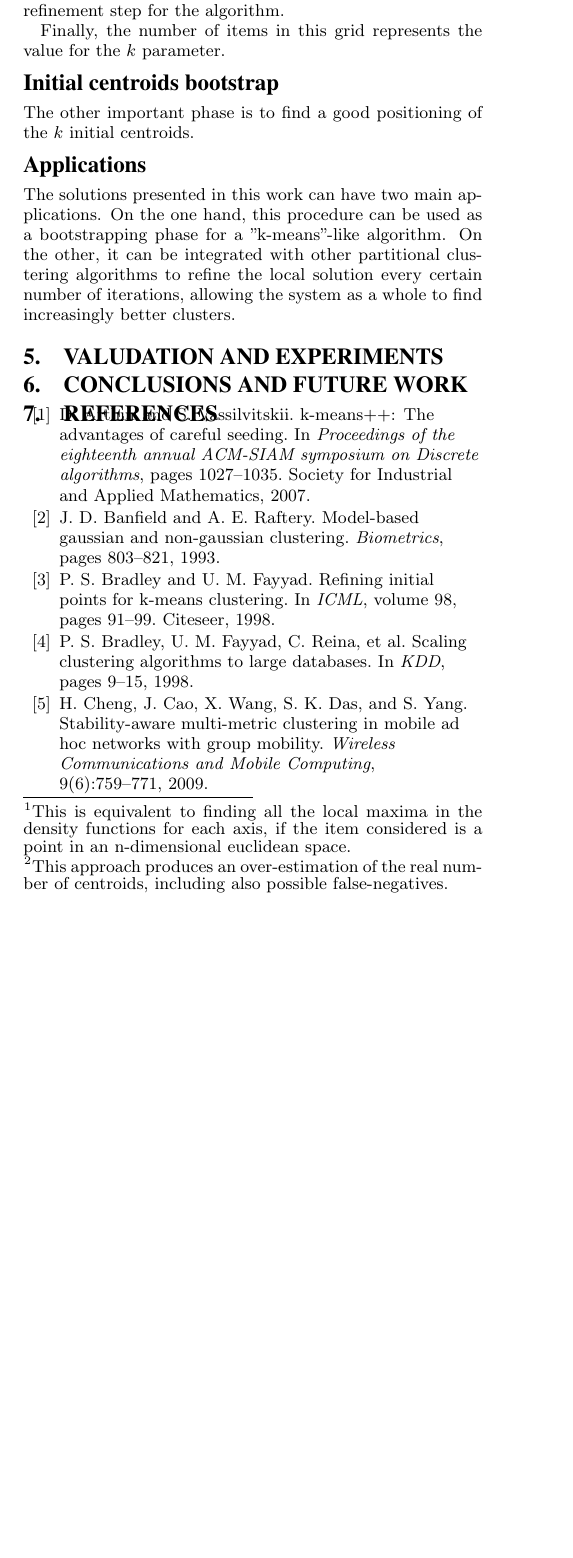
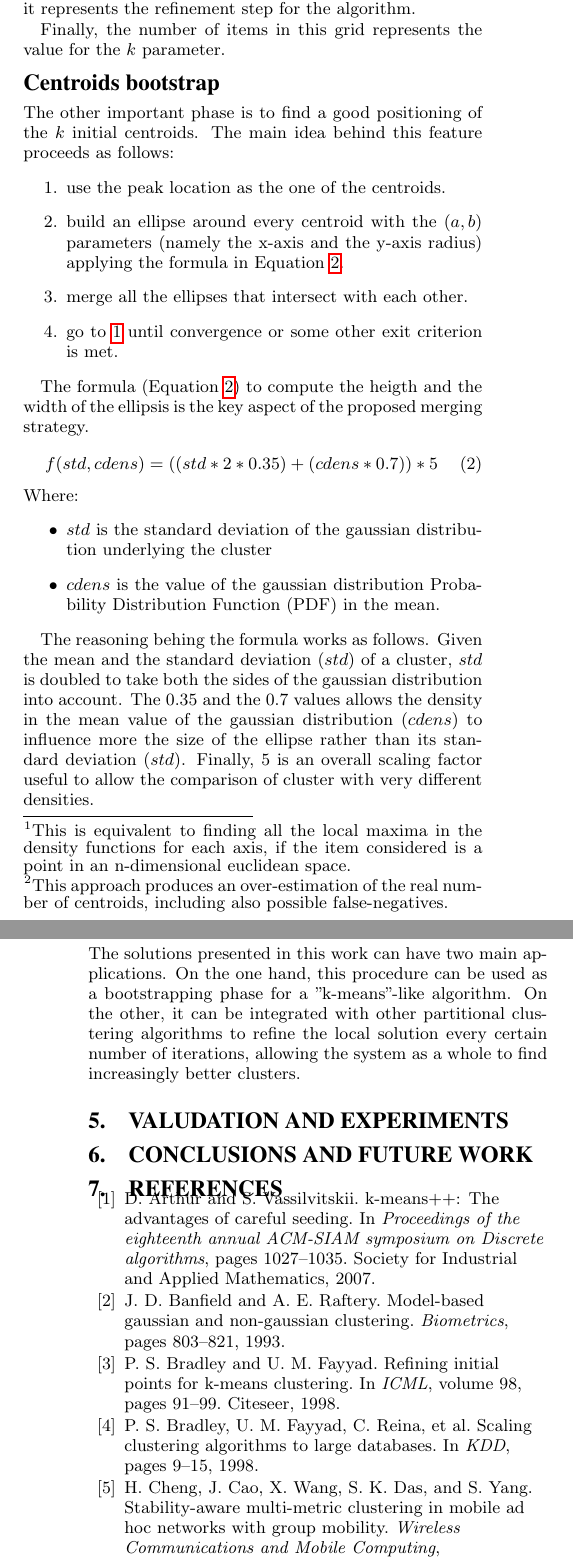
Before and after one commit to GianlucaBortoli/enhanced-clustering, a LaTeX paper (report/report.tex, which reads report/sections/solution.tex): part of one column of page 3 of 4 before the commit and two parts of the columns of pages 3 and 4 of 4 after it, the two joined at a grey line, cut so that both start at the same text, the shorter picture padded with empty space. Compiled offline with pdfLaTeX.

Commit message:
more solution

```diff
--- a/report/sections/solution.tex
+++ b/report/sections/solution.tex
@@ -33,6 +32,35 @@ Furthermore, it represents the refinement step for the algorithm.
 Finally, the number of items in this grid represents the value for the $k$ parameter.
 
 
-\subsection*{Initial centroids bootstrap}
+\subsection*{Centroids bootstrap}
 The other important phase is to find a good positioning of the $k$ initial centroids.
+The main idea behind this feature proceeds as follows:
+\begin{enumerate}
+    \item \label{step1} use the peak location as the one of the centroids.
+    \item build an ellipse around every centroid with the $(a,b)$ parameters (namely the x-axis
+        and the y-axis radius) applying the formula in Equation \ref{ellipse_params}.
+    \item merge all the ellipses that intersect with each other.
+    \item go to \ref{step1} until convergence or some other exit criterion is met.
+\end{enumerate}
 
+% TODO: pseudocodice delle procedure di creazione dell'ellisse e merging di ellissi
+% TODO: immagini che fa vedere uno step di merge che è andato bene e dimostra la nostra idea
+
+The formula (Equation \ref{ellipse_params}) to compute the heigth and the width of the ellipsis
+is the key aspect of the proposed merging strategy.
+\begin{equation}
+\label{ellipse_params}
+    f(std, cdens) = ((std * 2 * 0.35) + (cdens * 0.7)) * 5
+\end{equation}
+Where:
+\begin{itemize}
+    \item $std$ is the standard deviation of the gaussian distribution underlying the cluster
+    \item $cdens$ is the value of the gaussian distribution Probability Distribution Function (PDF)
+        in the mean.
+\end{itemize}
+
+The reasoning behing the formula works as follows. Given the mean and the standard deviation ($std$)
+of a cluster, $std$ is doubled to take both the sides of the gaussian distribution into account.
+The 0.35 and the 0.7 values allows the density in the mean value of the gaussian distribution ($cdens$)
+to influence more the size of the ellipse rather than its standard deviation ($std$). Finally, 5 is
+an overall scaling factor useful to allow the comparison of cluster with very different densities.
```
Also changed, not shown: report/report.pdf, report/sections/solution.tex (5 more changed lines).
